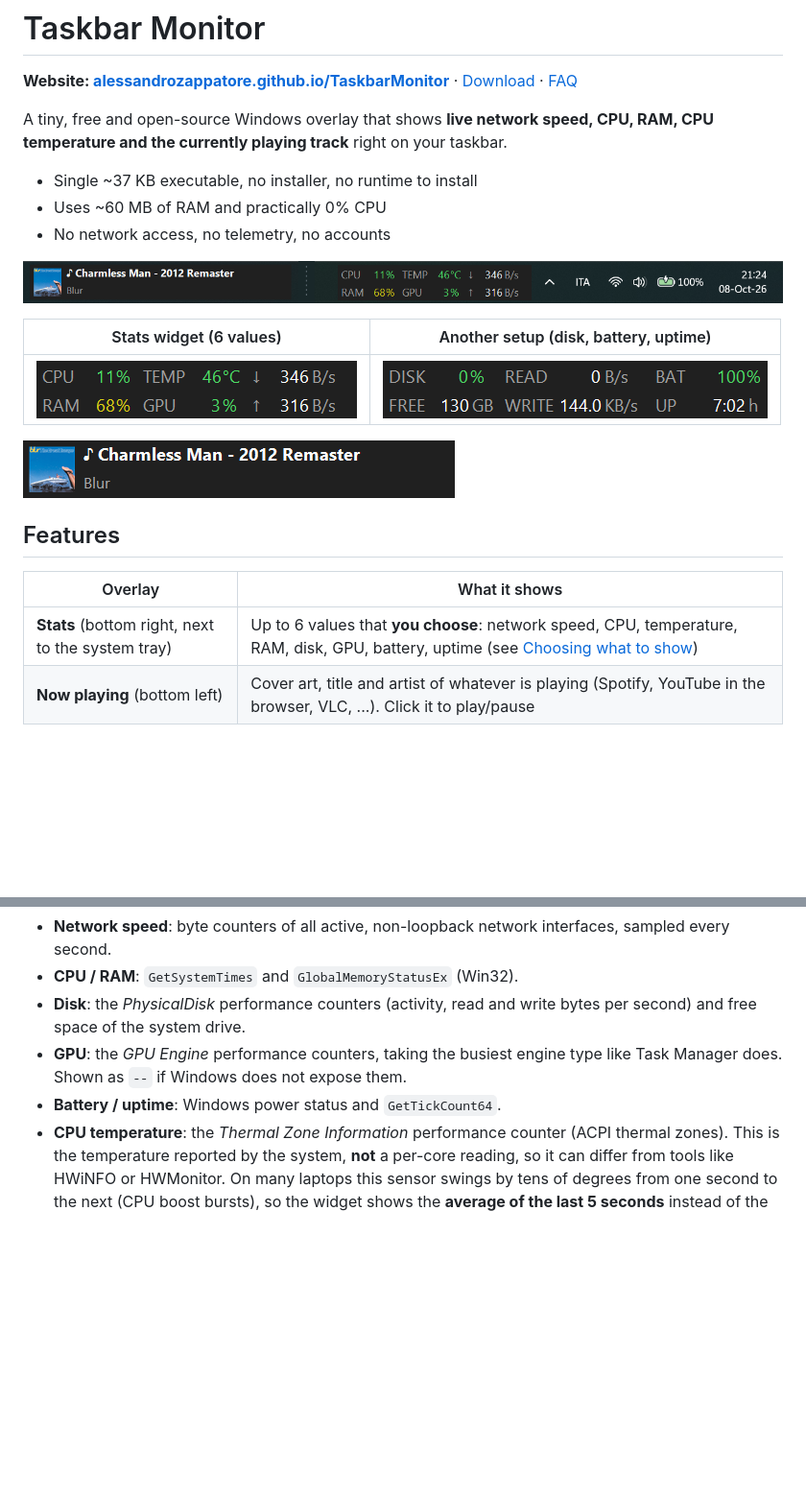
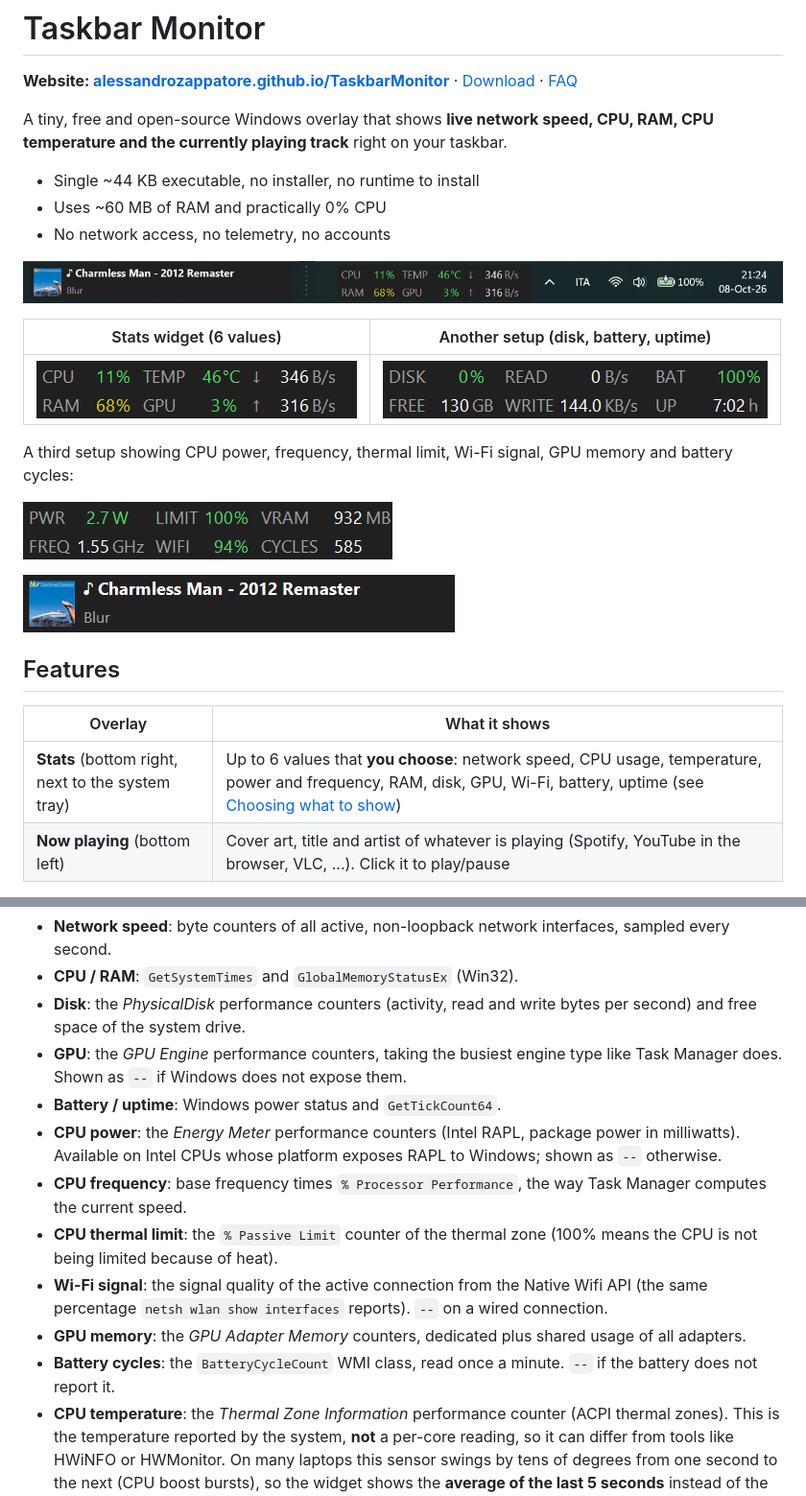
Before and after one commit to AlessandroZappatore/TaskbarMonitor, a Markdown page: README.md, 2 parts joined by grey strips. Shown: that part at 96% size. Drawn GitHub-style; pictures changed too: docs/screenshot-stats-power.png (added); blank space fills up the shorter version.

```diff
--- a/README.md
+++ b/README.md
@@ -4,7 +4,7 @@
 
 A tiny, free and open-source Windows overlay that shows **live network speed, CPU, RAM, CPU temperature and the currently playing track** right on your taskbar.
 
-- Single ~37 KB executable, no installer, no runtime to install
+- Single ~44 KB executable, no installer, no runtime to install
 - Uses ~60 MB of RAM and practically 0% CPU
 - No network access, no telemetry, no accounts
 
@@ -14,13 +14,17 @@ A tiny, free and open-source Windows overlay that shows **live network speed, CP
 | --- | --- |
 | ![Stats overlay](docs/screenshot-stats.png) | ![Stats overlay showing disk values](docs/screenshot-stats-disk.png) |
 
+A third setup showing CPU power, frequency, thermal limit, Wi-Fi signal, GPU memory and battery cycles:
+
+![Stats overlay showing power, frequency, thermal limit, Wi-Fi, GPU memory and battery cycles](docs/screenshot-stats-power.png)
+
 ![Now playing overlay](docs/screenshot-media.png)
 
 ## Features
 
 | Overlay | What it shows |
 | --- | --- |
-| **Stats** (bottom right, next to the system tray) | Up to 6 values that **you choose**: network speed, CPU, temperature, RAM, disk, GPU, battery, uptime (see [Choosing what to show](#choosing-what-to-show)) |
+| **Stats** (bottom right, next to the system tray) | Up to 6 values that **you choose**: network speed, CPU usage, temperature, power and frequency, RAM, disk, GPU, Wi-Fi, battery, uptime (see [Choosing what to show](#choosing-what-to-show)) |
 | **Now playing** (bottom left) | Cover art, title and artist of whatever is playing (Spotify, YouTube in the browser, VLC, ...). Click it to play/pause |
 
 - Fixed-position columns: values never jump around when they change.
@@ -126,6 +136,12 @@ This produces `TaskbarMonitor.exe` in the repository folder.
 - **Disk**: the *PhysicalDisk* performance counters (activity, read and write bytes per second) and free space of the system drive.
 - **GPU**: the *GPU Engine* performance counters, taking the busiest engine type like Task Manager does. Shown as `--` if Windows does not expose them.
 - **Battery / uptime**: Windows power status and `GetTickCount64`.
+- **CPU power**: the *Energy Meter* performance counters (Intel RAPL, package power in milliwatts). Available on Intel CPUs whose platform exposes RAPL to Windows; shown as `--` otherwise.
+- **CPU frequency**: base frequency times `% Processor Performance`, the way Task Manager computes the current speed.
+- **CPU thermal limit**: the `% Passive Limit` counter of the thermal zone (100% means the CPU is not being limited because of heat).
+- **Wi-Fi signal**: the signal quality of the active connection from the Native Wifi API (the same percentage `netsh wlan show interfaces` reports). `--` on a wired connection.
+- **GPU memory**: the *GPU Adapter Memory* counters, dedicated plus shared usage of all adapters.
+- **Battery cycles**: the `BatteryCycleCount` WMI class, read once a minute. `--` if the battery does not report it.
 - **CPU temperature**: the *Thermal Zone Information* performance counter (ACPI thermal zones). This is the temperature reported by the system, **not** a per-core reading, so it can differ from tools like HWiNFO or HWMonitor. On many laptops this sensor swings by tens of degrees from one second to the next (CPU boost bursts), so the widget shows the **average of the last 5 seconds** instead of the instantaneous sample. If your machine does not expose a thermal zone, the value is shown as `--`.
 - **Now playing**: the Windows *System Media Transport Controls* (the same API behind the media flyout and keyboard media keys), so any app that integrates with it works.
 - **Overlay**: a borderless, non-activating, always-on-top window owned by the taskbar window. Windows 11 no longer supports third-party taskbar toolbars, so an overlay is the most reliable approach. Because Windows always keeps an owned window above its owner, the overlay rises together with the taskbar when the Start menu or other flyouts open, without polling the z-order (no flicker). If Explorer restarts, the overlay re-attaches automatically.
```
Also changed, not shown: other parts of README.md (+18 -12 lines), CHANGELOG.md (+4 -1 lines), docs/og-image.png, docs/screenshot-settings-options.png, docs/screenshot-settings.png, 3 other files.
